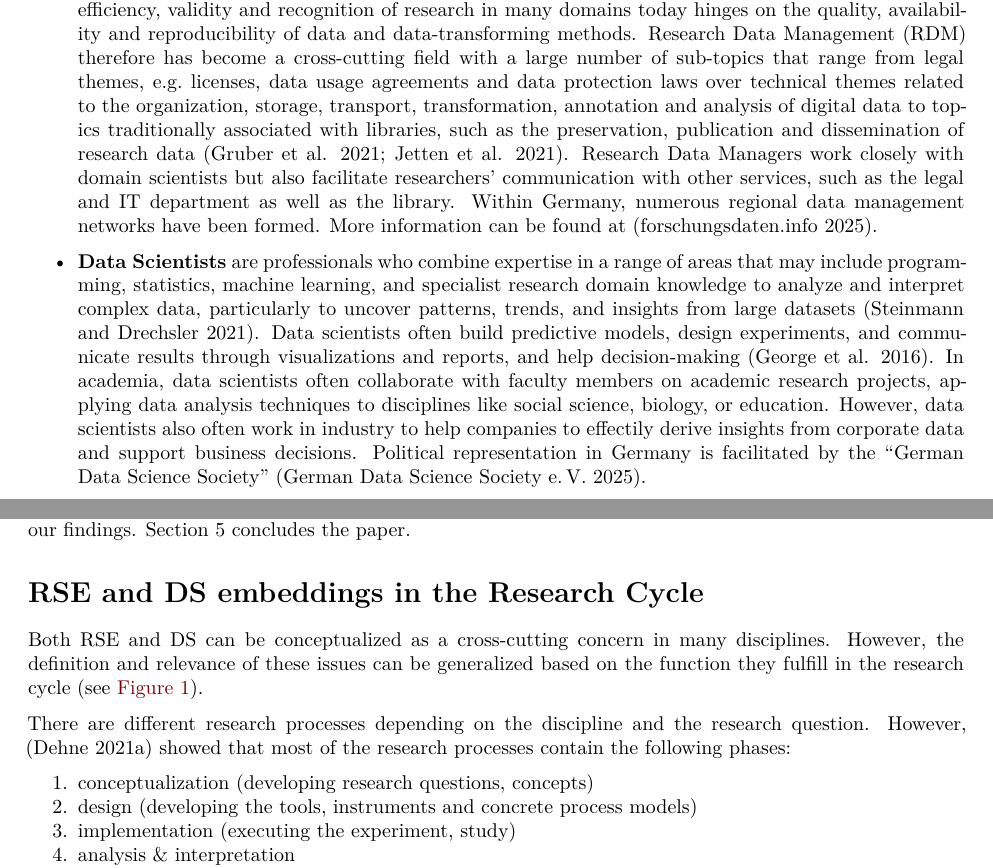
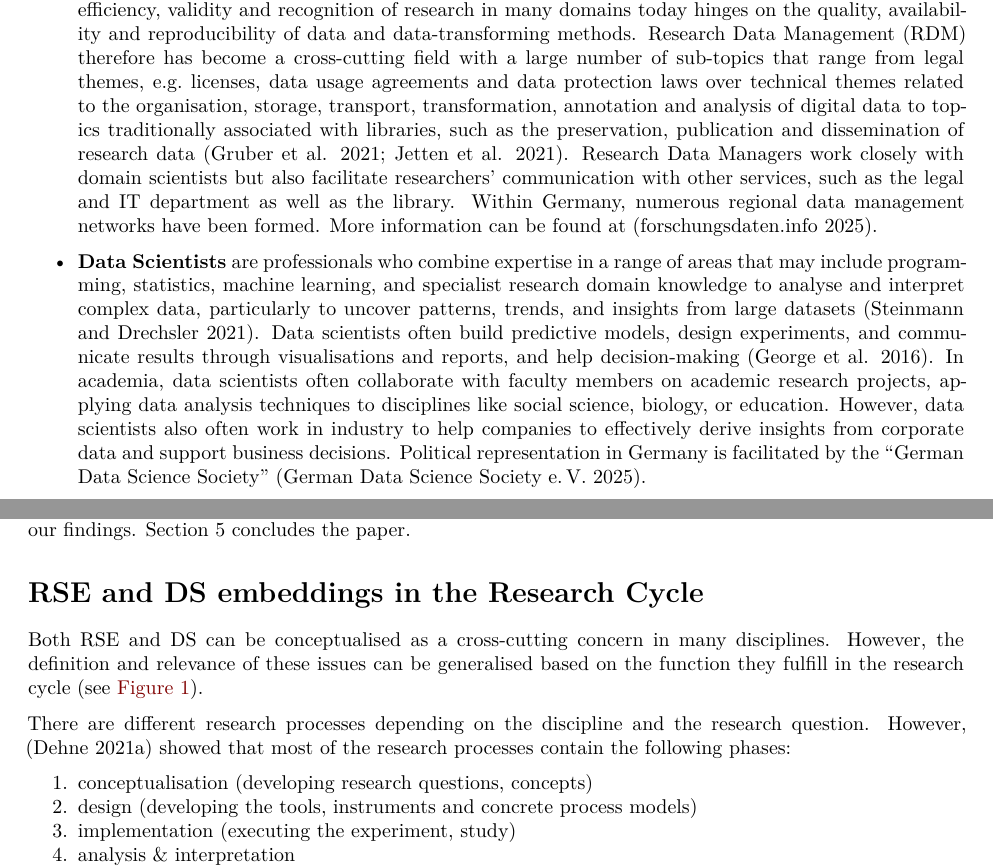
Before and after one commit to the-teachingRSE-project/ds2rse, a Quarto document (index.qmd): two parts of pages 1 and 2 of 7, joined at a grey line, cut so that both start at the same text. Rendered offline with R 4.5, knitr and Pandoc in place of Quarto, then LaTeX, with nearby package versions.

Commit message:
some BE vs AE typos

```diff
--- a/index.qmd
+++ b/index.qmd
@@ -32,15 +32,16 @@ The efficiency, validity and recognition of research in many domains today hinge
 the quality, availability and reproducibility of data and data-transforming methods.
 Research Data Management (RDM) therefore has become a cross-cutting field with a large number of sub-topics
 that range from legal themes, e.g. licenses, data usage agreements and data protection laws
-over technical themes related to the organization, storage, transport, transformation, annotation and analysis of digital data
+over technical themes related to the organisation, storage, transport, transformation, annotation and analysis of digital data
 to topics traditionally associated with libraries, such as the preservation, publication and dissemination of research data [@Gruber2021; @Jetten2021].
 Research Data Managers work closely with domain scientists but also facilitate researchers' communication with other services,
 such as the legal and IT department as well as the library.
 Within Germany, numerous regional data management networks have been formed.
 More information can be found at [@fdminfo].
 
-- **Data Scientists** are professionals who combine expertise in a range of areas that may include programming, statistics, machine learning, and specialist research domain knowledge to analyze and interpret complex data, particularly to uncover patterns, trends, and insights from large datasets [@Steinmann2021Verzahnung]. Data scientists often build predictive models, design experiments, and communicate results through visualizations and reports, and help decision-making [@George2016Big].
-  In academia, data scientists often collaborate with faculty members on academic research projects, applying data analysis techniques to disciplines like social science, biology, or education. However, data scientists also often work in industry to help companies to effectily derive insights from corporate data and support business decisions.
+- **Data Scientists** are professionals who combine expertise in a range of areas that may include programming, statistics, machine learning, and specialist research domain knowledge to analyse and interpret complex data, particularly to uncover patterns, trends, and insights from large datasets [@Steinmann2021Verzahnung]. Data scientists often build predictive models, design experiments, and communicate results through visualisations and reports, and help decision-making [@George2016Big].
+  In academia, data scientists often collaborate with faculty members on academic research projects, applying data analysis techniques to disciplines like social science, biology, or education.
+  However, data scientists also often work in industry to help companies to effectively derive insights from corporate data and support business decisions.
   Political representation in Germany is facilitated by the "German Data Science Society" [@gds].
 
 <!-- It integrates quantitative techniques with domain knowledge to address challenges in fields like management, wireless networks, business, and public health [@George2016Big], while also bridging traditional statistics with computational and theoretical innovations to enhance reproducibility, interpretability, and ethical data use [@Donoho201750]. In Germany, data science is institutionally supported by organizations such as the German Data Science Society [@George2016Big], and conceptualized through multiple, complementary frameworks. Steinmann and Drechsler describe it as the ability to extract insights from complex, high-dimensional data, highlighting its critical role in data-intensive research [@Steinmann2021Verzahnung]. The German Data Forum frames data science within a broader infrastructure that emphasizes valid and reliable data, robust management, and quality assurance practices [@ed2011Building]. Additionally, Hörner et al. position data science as a component of interdisciplinary doctoral education, emphasizing the importance of complementary competencies such as data literacy and stewardship [@Horner2021Disziplinubergreifendes].-->
@@ -64,11 +65,11 @@ This paper is structured as follows. Section 2 discusses how RSE and DS are embe
 
 # RSE and DS embeddings in the Research Cycle
 
-Both RSE and DS can be conceptualized as a cross-cutting concern in many disciplines. However, the definition and relevance of these issues can be generalized based on the function they fulfill in the research cycle (see @fig-research_cycle).
+Both RSE and DS can be conceptualised as a cross-cutting concern in many disciplines. However, the definition and relevance of these issues can be generalised based on the function they fulfill in the research cycle (see @fig-research_cycle).
 
 There are different research processes depending on the discipline and the research question. However, [@Dehne2021] showed that most of the research processes contain the following phases:
 
-1. conceptualization (developing research questions, concepts)
+1. conceptualisation (developing research questions, concepts)
 2. design (developing the tools, instruments and concrete process models)
 3. implementation (executing the experiment, study)
 4. analysis & interpretation
```
